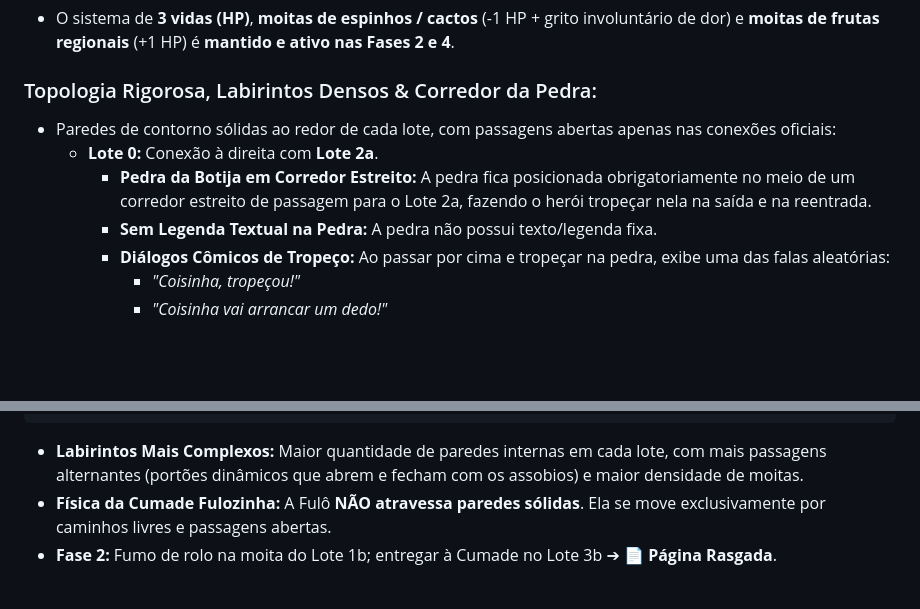
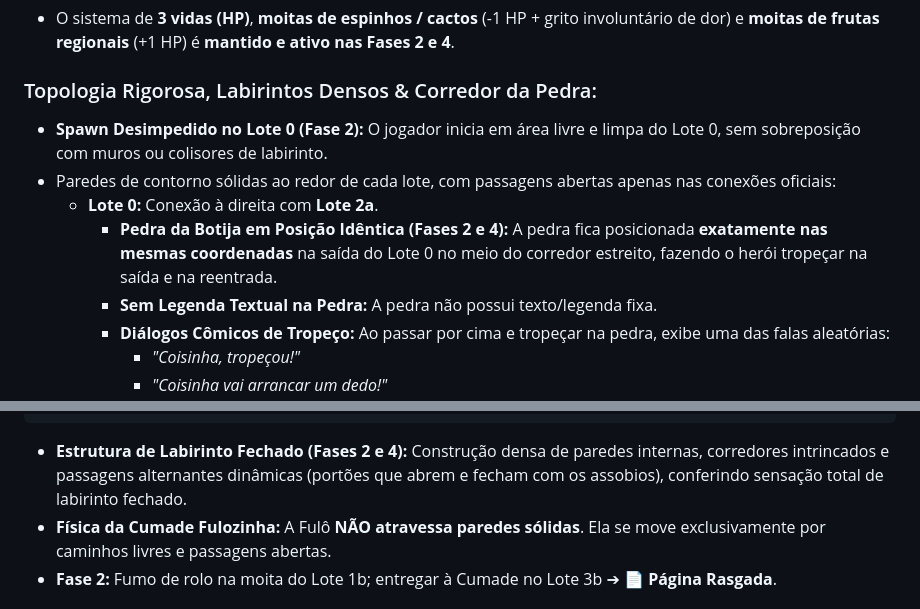
Before and after one commit to Gabriel-Aragao/o-cordel-de-coisinha, a Markdown page: resumo.md, 2 parts joined by grey strips. Drawn GitHub-style; blank space fills up the shorter version.

Commit message:
[gunpei] - docs: atualizar resumo.md com spawn seguro no Lote 0, pedra espelhada e labirintos densos

````diff
--- a/resumo.md
+++ b/resumo.md
@@ -80,9 +80,10 @@ Ao se virar para procurar outra saída, Coisinha pisa sobre o primeiro cordel en
 * O sistema de **3 vidas (HP)**, **moitas de espinhos / cactos** (-1 HP + grito involuntário de dor) e **moitas de frutas regionais** (+1 HP) é **mantido e ativo nas Fases 2 e 4**.
 
 ### Topologia Rigorosa, Labirintos Densos & Corredor da Pedra:
+* **Spawn Desimpedido no Lote 0 (Fase 2):** O jogador inicia em área livre e limpa do Lote 0, sem sobreposição com muros ou colisores de labirinto.
 * Paredes de contorno sólidas ao redor de cada lote, com passagens abertas apenas nas conexões oficiais:
   * **Lote 0:** Conexão à direita com **Lote 2a**.
-    - **Pedra da Botija em Corredor Estreito:** A pedra fica posicionada obrigatoriamente no meio de um corredor estreito de passagem para o Lote 2a, fazendo o herói tropeçar nela na saída e na reentrada.
+    - **Pedra da Botija em Posição Idêntica (Fases 2 e 4):** A pedra fica posicionada **exatamente nas mesmas coordenadas** na saída do Lote 0 no meio do corredor estreito, fazendo o herói tropeçar na saída e na reentrada.
     - **Sem Legenda Textual na Pedra:** A pedra não possui texto/legenda fixa.
     - **Diálogos Cômicos de Tropeço:** Ao passar por cima e tropeçar na pedra, exibe uma das falas aleatórias:
       * *"Coisinha, tropeçou!"*
@@ -104,7 +105,7 @@ Ao se virar para procurar outra saída, Coisinha pisa sobre o primeiro cordel en
 [Lote 3a] ─────────────── [Lote 3b]
 ```
 
-* **Labirintos Mais Complexos:** Maior quantidade de paredes internas em cada lote, com mais passagens alternantes (portões dinâmicos que abrem e fecham com os assobios) e maior densidade de moitas.
+* **Estrutura de Labirinto Fechado (Fases 2 e 4):** Construção densa de paredes internas, corredores intrincados e passagens alternantes dinâmicas (portões que abrem e fecham com os assobios), conferindo sensação total de labirinto fechado.
 * **Física da Cumade Fulozinha:** A Fulô **NÃO atravessa paredes sólidas**. Ela se move exclusivamente por caminhos livres e passagens abertas.
 * **Fase 2:** Fumo de rolo na moita do Lote 1b; entregar à Cumade no Lote 3b ➔ **📄 Página Rasgada**.
 
````
